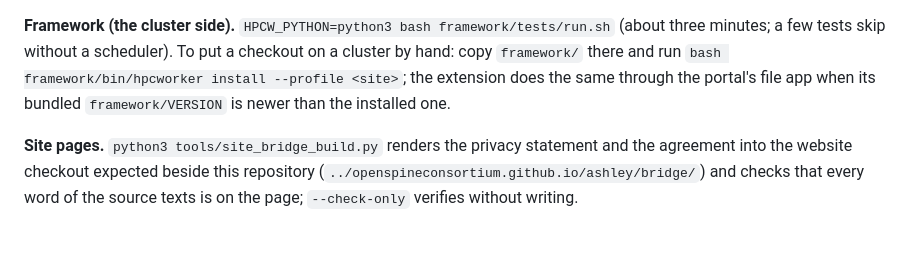
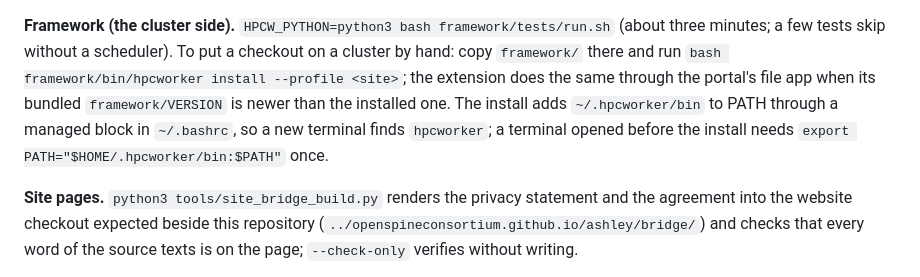
Before and after one commit to OpenSpineConsortium/beethoven-extension, a Markdown page: README.md, the part around the change. Rendered like a GitHub page; blank space fills up the shorter version.

Commit message:
Framework 4: hpcworker install puts ~/.hpcworker/bin on PATH through a managed block in ~/.bashrc (default install location only; --no-shell-path opts out); test; READMEs
Co-Authored-By: Claude Fable 5.1 <noreply@anthropic.com>

```diff
--- a/README.md
+++ b/README.md
@@ -196,7 +196,9 @@ and `../PRIVACY.md` into `public/` and stops if the agreement's "Version N" line
 **Framework (the cluster side).** `HPCW_PYTHON=python3 bash framework/tests/run.sh` (about three
 minutes; a few tests skip without a scheduler). To put a checkout on a cluster by hand: copy `framework/`
 there and run `bash framework/bin/hpcworker install --profile <site>`; the extension does the same through
-the portal's file app when its bundled `framework/VERSION` is newer than the installed one.
+the portal's file app when its bundled `framework/VERSION` is newer than the installed one. The install adds
+`~/.hpcworker/bin` to PATH through a managed block in `~/.bashrc`, so a new terminal finds `hpcworker`; a
+terminal opened before the install needs `export PATH="$HOME/.hpcworker/bin:$PATH"` once.
 
 **Site pages.** `python3 tools/site_bridge_build.py` renders the privacy statement and the agreement into
 the website checkout expected beside this repository (`../openspineconsortium.github.io/ashley/bridge/`)
```
